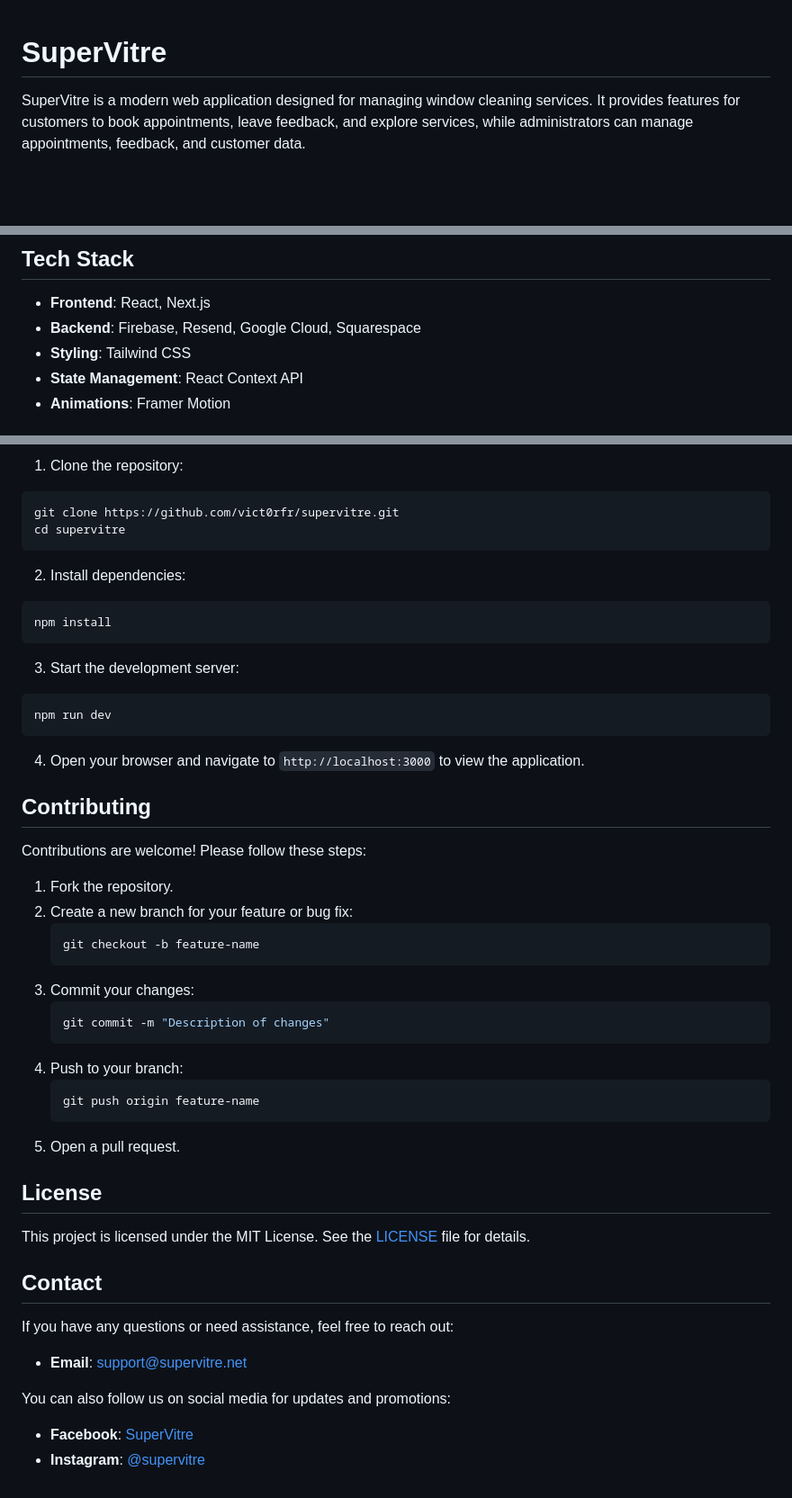
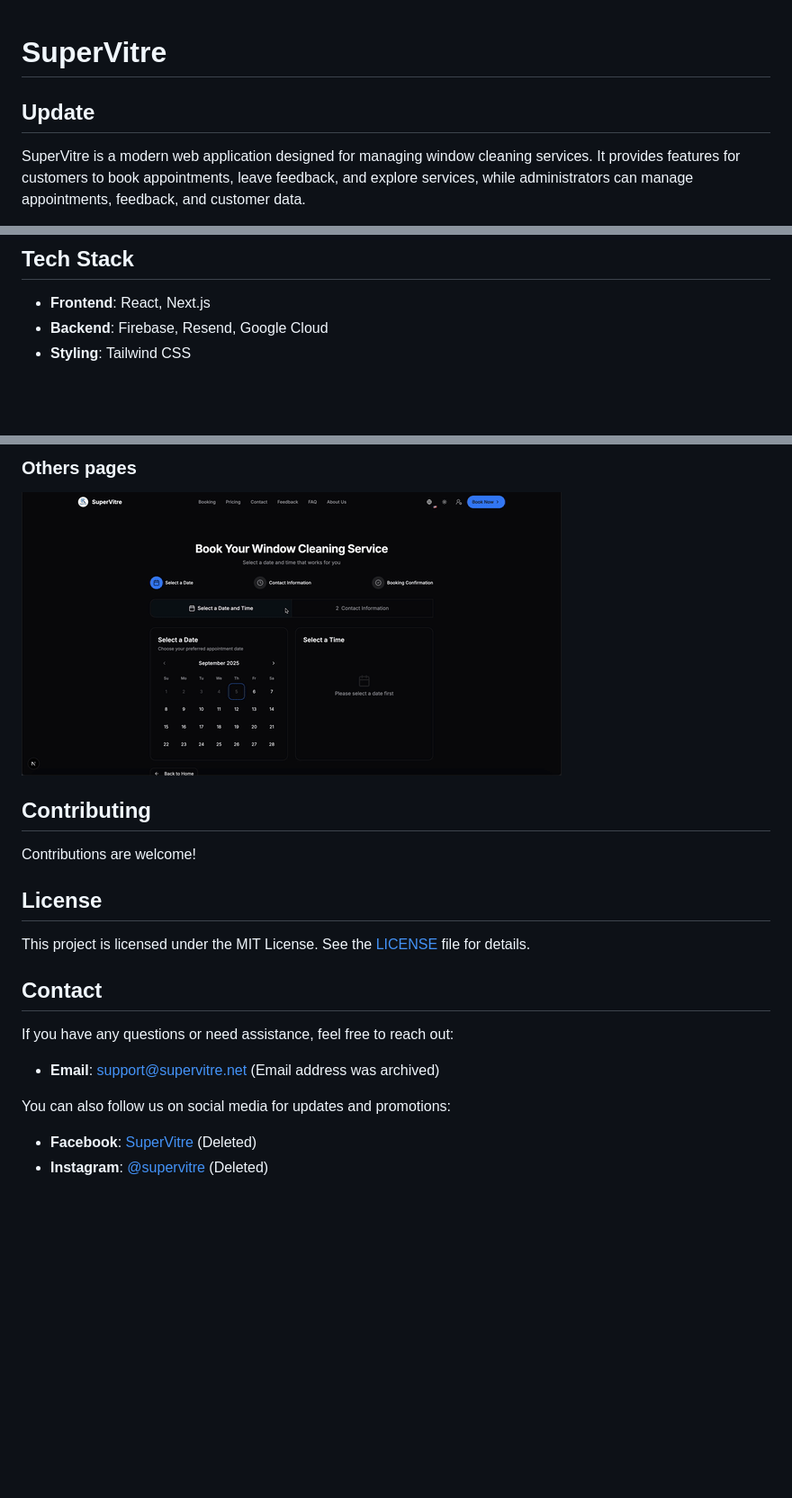
Before and after one commit to victorfrangov/superVitre, a Markdown page: README.md, 3 parts joined by grey strips. Shown at 90% size. Rendered like a GitHub page; pictures changed too: other-pages.gif (added); blank space fills up the shorter version.

````diff
--- a/README.md
+++ b/README.md
@@ -1,4 +1,6 @@
 # SuperVitre
+
+## Update
 
 SuperVitre is a modern web application designed for managing window cleaning services. It provides features for customers to book appointments, leave feedback, and explore services, while administrators can manage appointments, feedback, and customer data.
 
@@ -19,8 +21,6 @@ SuperVitre is a modern web application designed for managing window cleaning ser
 ## Tech Stack
 
 - **Frontend**: React, Next.js
-- **Backend**: Firebase, Resend, Google Cloud, Squarespace
+- **Backend**: Firebase, Resend, Google Cloud
 - **Styling**: Tailwind CSS
-- **State Management**: React Context API
-- **Animations**: Framer Motion
 
@@ -28,40 +29,11 @@ SuperVitre is a modern web application designed for managing window cleaning ser
 
-1. Clone the repository:
-```bash
-git clone https://github.com/vict0rfr/supervitre.git
-cd supervitre
-```
+### Others pages
+![Other pages GIF](other-pages.gif)
 
-2. Install dependencies:
-```bash
-npm install
-```
-
-3. Start the development server:
-```bash
-npm run dev
-```
-
-4. Open your browser and navigate to `http://localhost:3000` to view the application.
 
 ## Contributing
 
-Contributions are welcome! Please follow these steps:
-
-1. Fork the repository.
-2. Create a new branch for your feature or bug fix:
-    ```bash
-    git checkout -b feature-name
-    ```
-3. Commit your changes:
-    ```bash
-    git commit -m "Description of changes"
-    ```
-4. Push to your branch:
-    ```bash
-    git push origin feature-name
-    ```
-5. Open a pull request.
+Contributions are welcome!
 
 ## License
 
@@ -71,9 +43,9 @@ This project is licensed under the MIT License. See the [LICENSE](LICENSE) file
 
 If you have any questions or need assistance, feel free to reach out:
 
-- **Email**: support@supervitre.net
+- **Email**: support@supervitre.net (Email address was archived)
 
 You can also follow us on social media for updates and promotions:
 
-- **Facebook**: [SuperVitre](https://facebook.com/supervitre)
-- **Instagram**: [@supervitre](https://instagram.com/supervitre)
+- **Facebook**: [SuperVitre](https://facebook.com/supervitre) (Deleted)
+- **Instagram**: [@supervitre](https://instagram.com/supervitre) (Deleted)
````
Also changed, not shown: other parts of README.md (+2 -1 lines), 1 other file.
